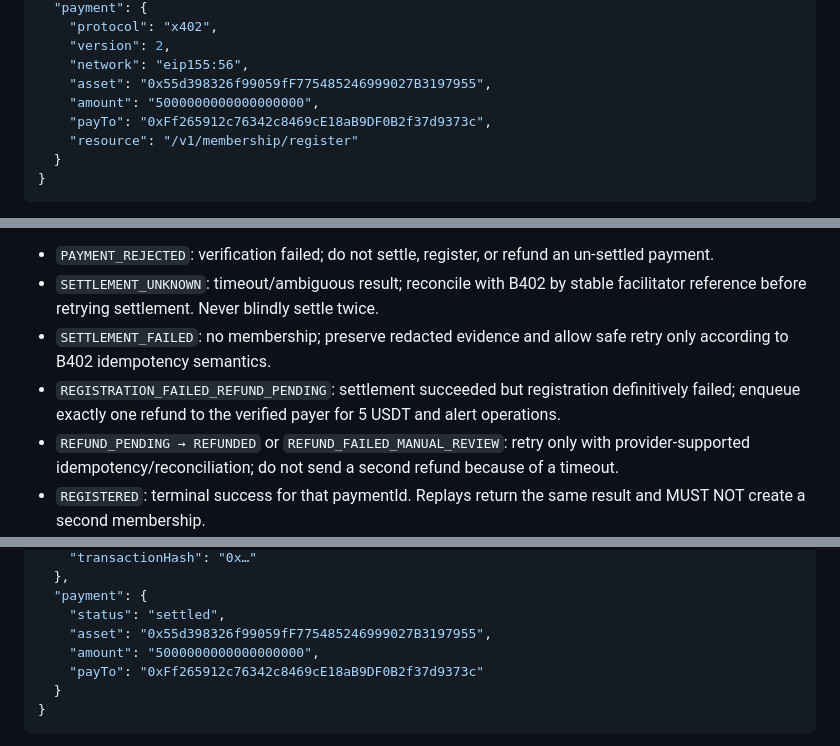
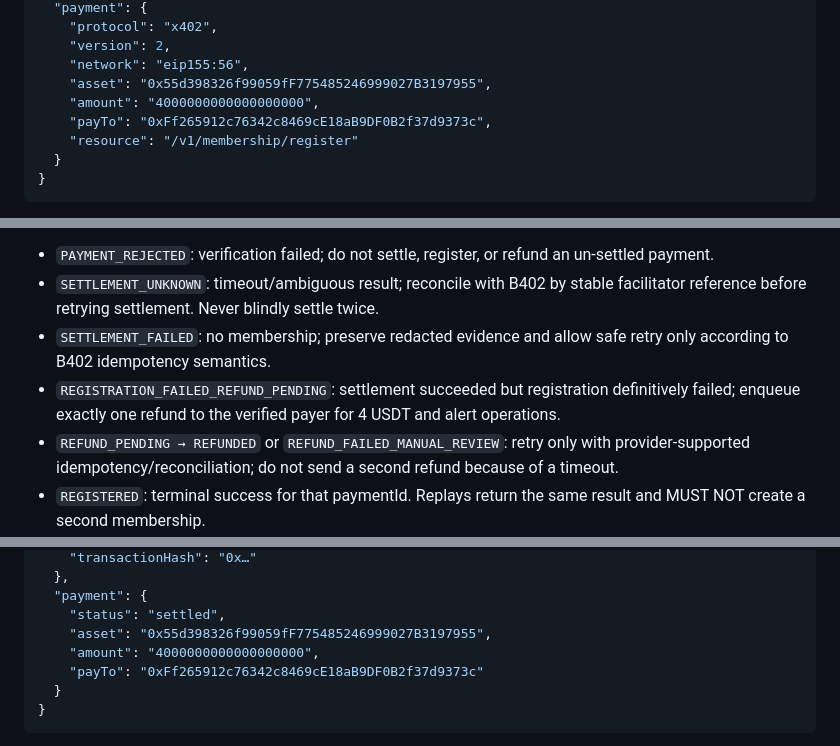
Before and after one commit to wadezigh96/BiP4444, a Markdown page: docs/API_REGISTER.md, 3 parts joined by grey strips. Drawn GitHub-style.

Commit message:
Remove stale 5 USDT draft amounts

```diff
--- a/docs/API_REGISTER.md
+++ b/docs/API_REGISTER.md
@@ -54,7 +54,7 @@ Example body (illustrative application fields; the actual x402 header must follo
     "version": 2,
     "network": "eip155:56",
     "asset": "0x55d398326f99059fF775485246999027B3197955",
-    "amount": "5000000000000000000",
+    "amount": "4000000000000000000",
     "payTo": "0xFf265912c76342c8469cE18aB9DF0B2f37d9373c",
     "resource": "/v1/membership/register"
   }
@@ -75,7 +75,7 @@ Failure branches:
 - `PAYMENT_REJECTED`: verification failed; do not settle, register, or refund an un-settled payment.
 - `SETTLEMENT_UNKNOWN`: timeout/ambiguous result; reconcile with B402 by stable facilitator reference before retrying settlement. Never blindly settle twice.
 - `SETTLEMENT_FAILED`: no membership; preserve redacted evidence and allow safe retry only according to B402 idempotency semantics.
-- `REGISTRATION_FAILED_REFUND_PENDING`: settlement succeeded but registration definitively failed; enqueue exactly one refund to the verified payer for 5 USDT and alert operations.
+- `REGISTRATION_FAILED_REFUND_PENDING`: settlement succeeded but registration definitively failed; enqueue exactly one refund to the verified payer for 4 USDT and alert operations.
 - `REFUND_PENDING → REFUNDED` or `REFUND_FAILED_MANUAL_REVIEW`: retry only with provider-supported idempotency/reconciliation; do not send a second refund because of a timeout.
 - `REGISTERED`: terminal success for that paymentId. Replays return the same result and MUST NOT create a second membership.
 
@@ -129,7 +129,7 @@ Return HTTP `200 OK` only after settlement is confirmed and the on-chain registr
   "payment": {
     "status": "settled",
     "asset": "0x55d398326f99059fF775485246999027B3197955",
-    "amount": "5000000000000000000",
+    "amount": "4000000000000000000",
     "payTo": "0xFf265912c76342c8469cE18aB9DF0B2f37d9373c"
   }
 }
```
Also changed, not shown: other parts of docs/API_REGISTER.md (+1 -1 lines).
